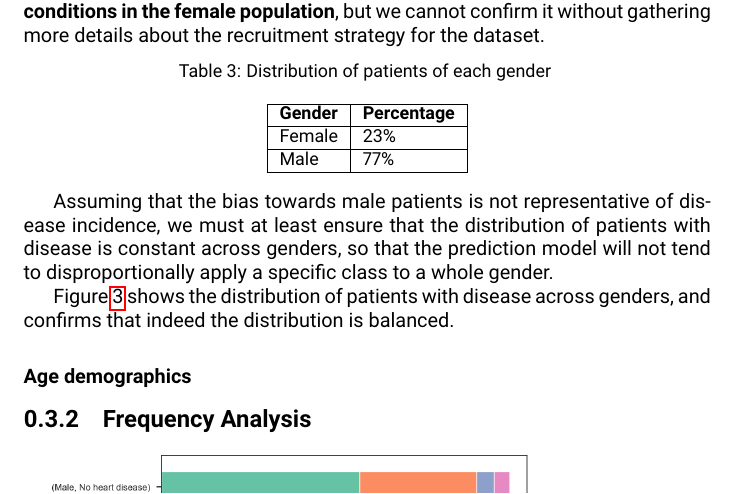
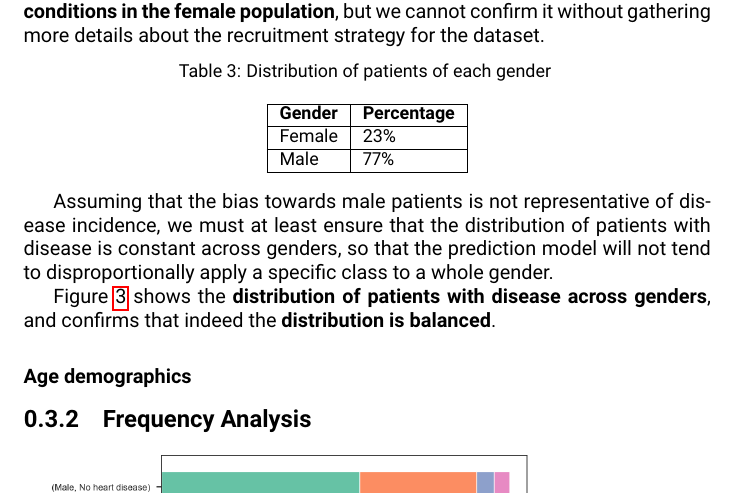
Before and after one commit to lexotero/kcl-7CCSONAR-analysis-and-reporting, a LaTeX document (report/report.tex, which reads report/sections/part2.tex): part of page 7 of 18, cut so that both start at the same text. Compiled offline with pdfLaTeX.

Commit message:
Highlight conclusions

```diff
--- a/report/sections/part2.tex
+++ b/report/sections/part2.tex
@@ -67,8 +67,8 @@ Assuming that the bias towards male patients is not representative of disease in
 ensure that the distribution of patients with disease is constant across genders, so that the prediction
 model will not tend to disproportionally apply a specific class to a whole gender.
 
-Figure \ref{demographics-gender-target-percent} shows the distribution of patients with disease across genders,
-and confirms that indeed the distribution is balanced.
+Figure \ref{demographics-gender-target-percent} shows the \textbf{distribution of patients with disease across genders},
+and confirms that indeed the \textbf{distribution is balanced}.
 
 \begin{figure}
     \caption{Distribution of patients of each gender grouped by class}\label{demographics-gender-target-percent}
```
